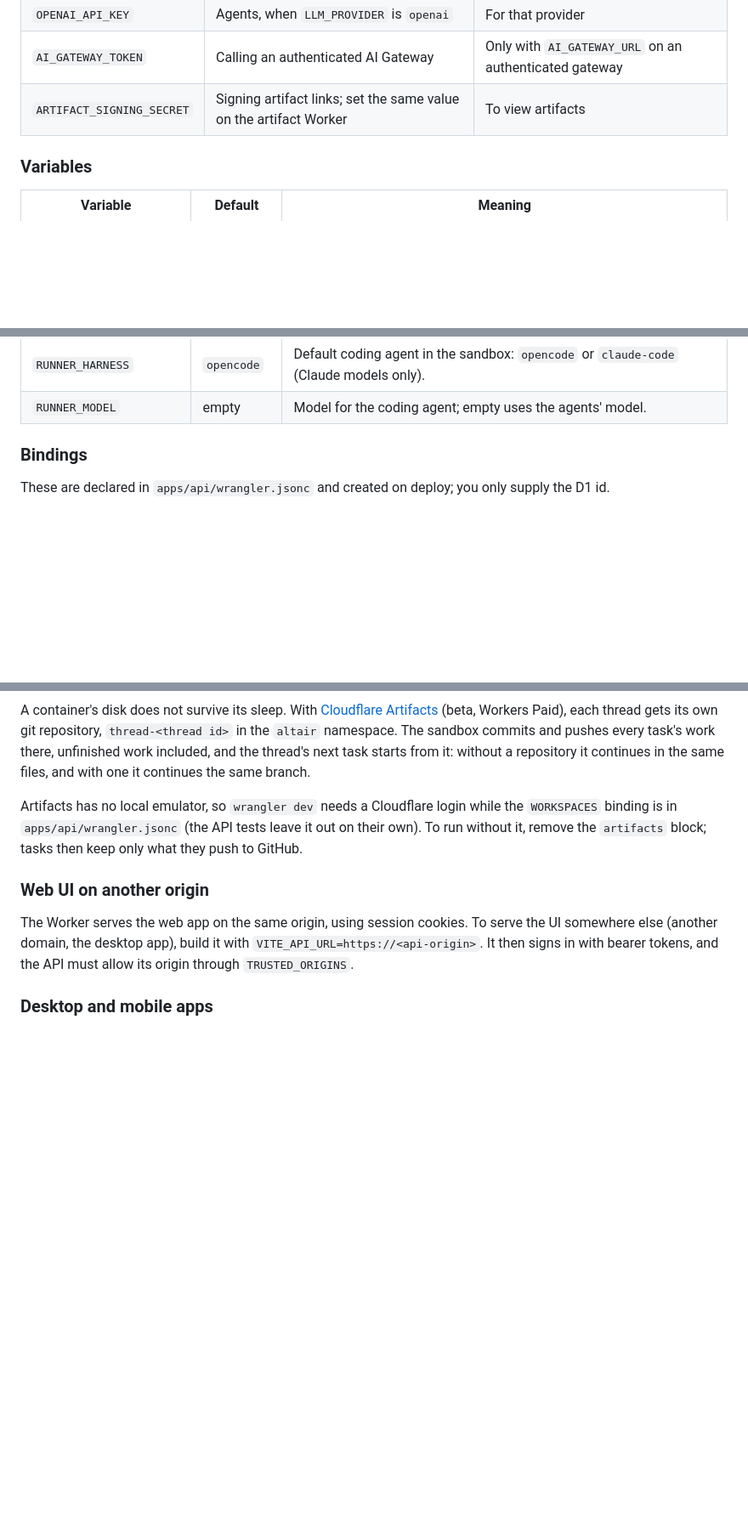
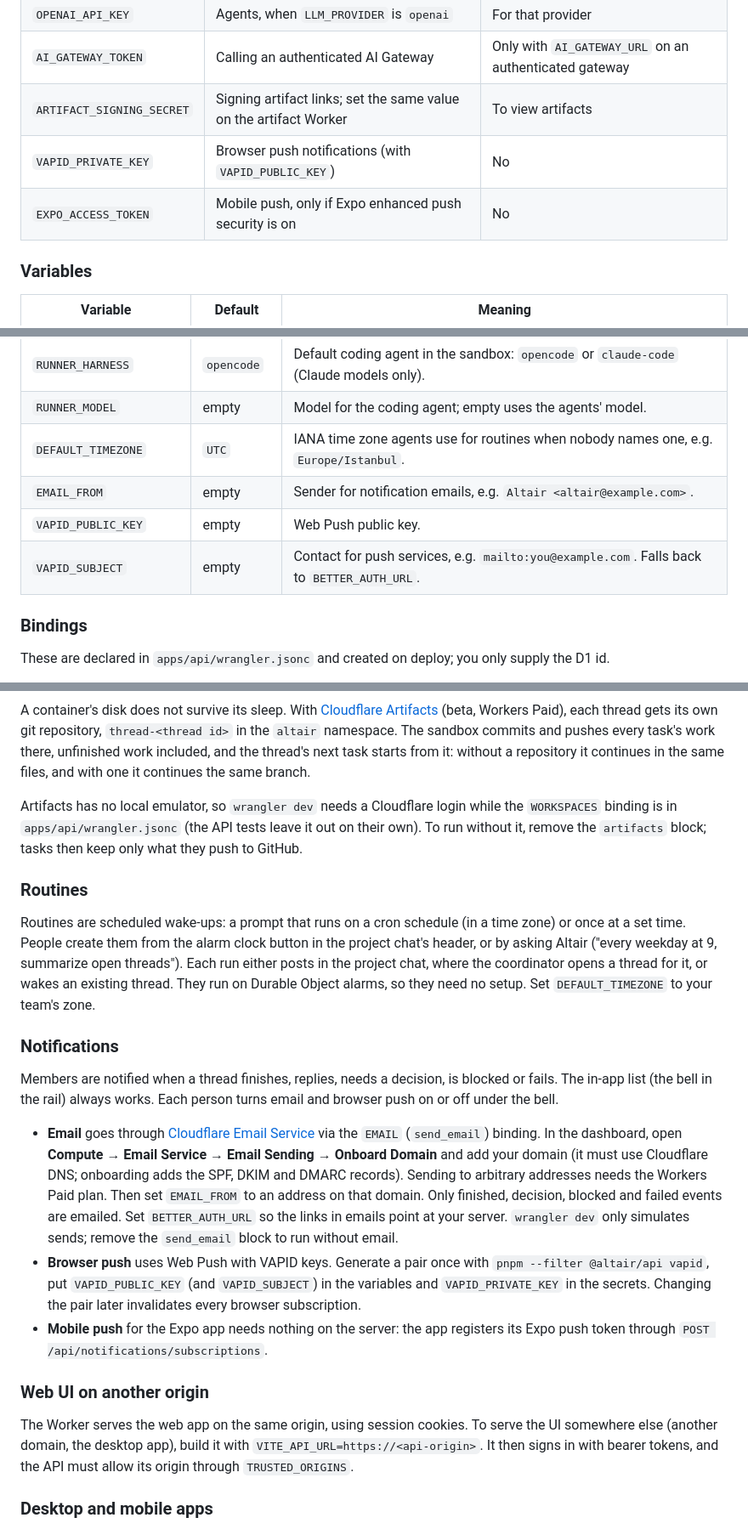
Before and after one commit to Fibteq-Inc/Myrel, a Markdown page: docs/self-hosting.md, 3 parts joined by grey strips. Shown at 85% size. Rendered like a GitHub page; blank space fills up the shorter version.

Commit message:
docs: routines and notification settings for self-hosting
Co-Authored-By: Claude Opus 5.5 (1M context) <noreply@anthropic.com>
Claude-Session: https://claude.ai/code/session_01D9YTb1CS368o5fpSDEPvZd

```diff
--- a/docs/self-hosting.md
+++ b/docs/self-hosting.md
@@ -166,6 +166,8 @@ and never committed. Locally, both go in `apps/api/.dev.vars` (copy
 | `OPENAI_API_KEY` | Agents, when `LLM_PROVIDER` is `openai` | For that provider |
 | `AI_GATEWAY_TOKEN` | Calling an authenticated AI Gateway | Only with `AI_GATEWAY_URL` on an authenticated gateway |
 | `ARTIFACT_SIGNING_SECRET` | Signing artifact links; set the same value on the artifact Worker | To view artifacts |
+| `VAPID_PRIVATE_KEY` | Browser push notifications (with `VAPID_PUBLIC_KEY`) | No |
+| `EXPO_ACCESS_TOKEN` | Mobile push, only if Expo enhanced push security is on | No |
 
 ### Variables
 
@@ -183,6 +185,10 @@ and never committed. Locally, both go in `apps/api/.dev.vars` (copy
 | `SANDBOX_INSTANCE_TYPE` | `standard-1` | Container size for `run_task`: `lite`, `basic`, `standard-1` … `standard-4`. |
 | `RUNNER_HARNESS` | `opencode` | Default coding agent in the sandbox: `opencode` or `claude-code` (Claude models only). |
 | `RUNNER_MODEL` | empty | Model for the coding agent; empty uses the agents' model. |
+| `DEFAULT_TIMEZONE` | `UTC` | IANA time zone agents use for routines when nobody names one, e.g. `Europe/Istanbul`. |
+| `EMAIL_FROM` | empty | Sender for notification emails, e.g. `Altair <altair@example.com>`. |
+| `VAPID_PUBLIC_KEY` | empty | Web Push public key. |
+| `VAPID_SUBJECT` | empty | Contact for push services, e.g. `mailto:you@example.com`. Falls back to `BETTER_AUTH_URL`. |
 
 ### Bindings
 
@@ -303,6 +310,38 @@ while the `WORKSPACES` binding is in `apps/api/wrangler.jsonc` (the API tests
 leave it out on their own). To run without it, remove the `artifacts` block;
 tasks then keep only what they push to GitHub.
 
+### Routines
+
+Routines are scheduled wake-ups: a prompt that runs on a cron schedule (in a
+time zone) or once at a set time. People create them from the alarm clock button in
+the project chat's header, or by asking Altair ("every weekday at 9, summarize open
+threads"). Each run either posts in the project chat, where the coordinator
+opens a thread for it, or wakes an existing thread. They run on Durable Object
+alarms, so they need no setup. Set `DEFAULT_TIMEZONE` to your team's zone.
+
+### Notifications
+
+Members are notified when a thread finishes, replies, needs a decision, is
+blocked or fails. The in-app list (the bell in the rail) always works. Each
+person turns email and browser push on or off under the bell.
+
+- **Email** goes through
+  [Cloudflare Email Service](https://developers.cloudflare.com/email-service/)
+  via the `EMAIL` (`send_email`) binding. In the dashboard, open
+  **Compute → Email Service → Email Sending → Onboard Domain** and add your
+  domain (it must use Cloudflare DNS; onboarding adds the SPF, DKIM and DMARC
+  records). Sending to arbitrary addresses needs the Workers Paid plan. Then
+  set `EMAIL_FROM` to an address on that domain. Only finished, decision,
+  blocked and failed events are emailed. Set `BETTER_AUTH_URL` so the links in
+  emails point at your server. `wrangler dev` only simulates sends; remove the
+  `send_email` block to run without email.
+- **Browser push** uses Web Push with VAPID keys. Generate a pair once with
+  `pnpm --filter @altair/api vapid`, put `VAPID_PUBLIC_KEY` (and
+  `VAPID_SUBJECT`) in the variables and `VAPID_PRIVATE_KEY` in the secrets.
+  Changing the pair later invalidates every browser subscription.
+- **Mobile push** for the Expo app needs nothing on the server: the app
+  registers its Expo push token through `POST /api/notifications/subscriptions`.
+
 ### Web UI on another origin
 
 The Worker serves the web app on the same origin, using session cookies. To
```
Also changed, not shown: other parts of docs/self-hosting.md (+1 -0 lines).
